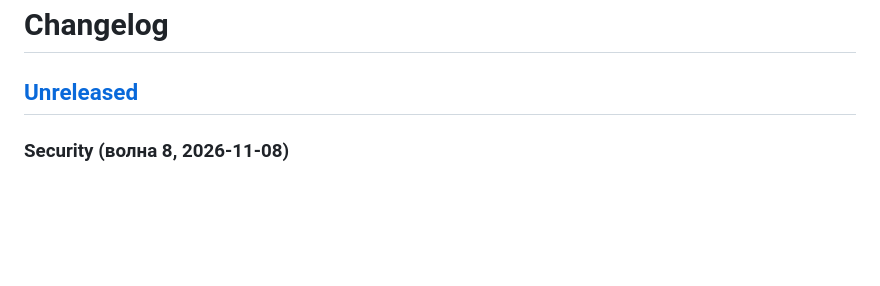
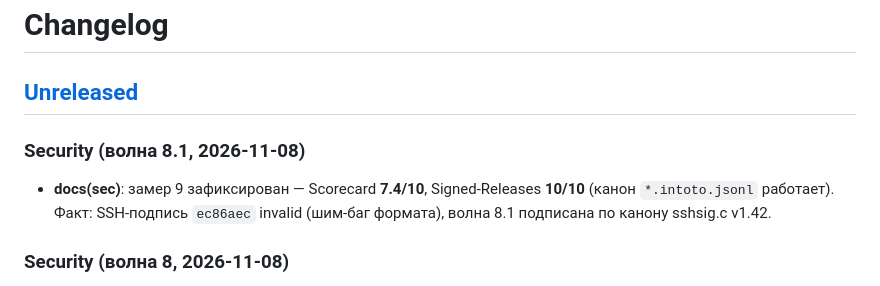
Before and after one commit to rtynbirf/polymath-os, a Markdown page: CHANGELOG.md, the part around the change. GitHub-like rendering; blank space fills up the shorter version.

```diff
--- a/CHANGELOG.md
+++ b/CHANGELOG.md
@@ -1,6 +1,12 @@
 # Changelog
 
 ## [Unreleased]
+
+### Security (волна 8.1, 2026-11-08)
+
+- **docs(sec)**: замер 9 зафиксирован — Scorecard **7.4/10**, Signed-Releases
+  **10/10** (канон `*.intoto.jsonl` работает). Факт: SSH-подпись `ec86aec`
+  invalid (шим-баг формата), волна 8.1 подписана по канону sshsig.c v1.42.
 
 ### Security (волна 8, 2026-11-08)
 
```
Also changed, not shown: docs/SECURITY_SCORECARD.md (+11 -1 lines).
